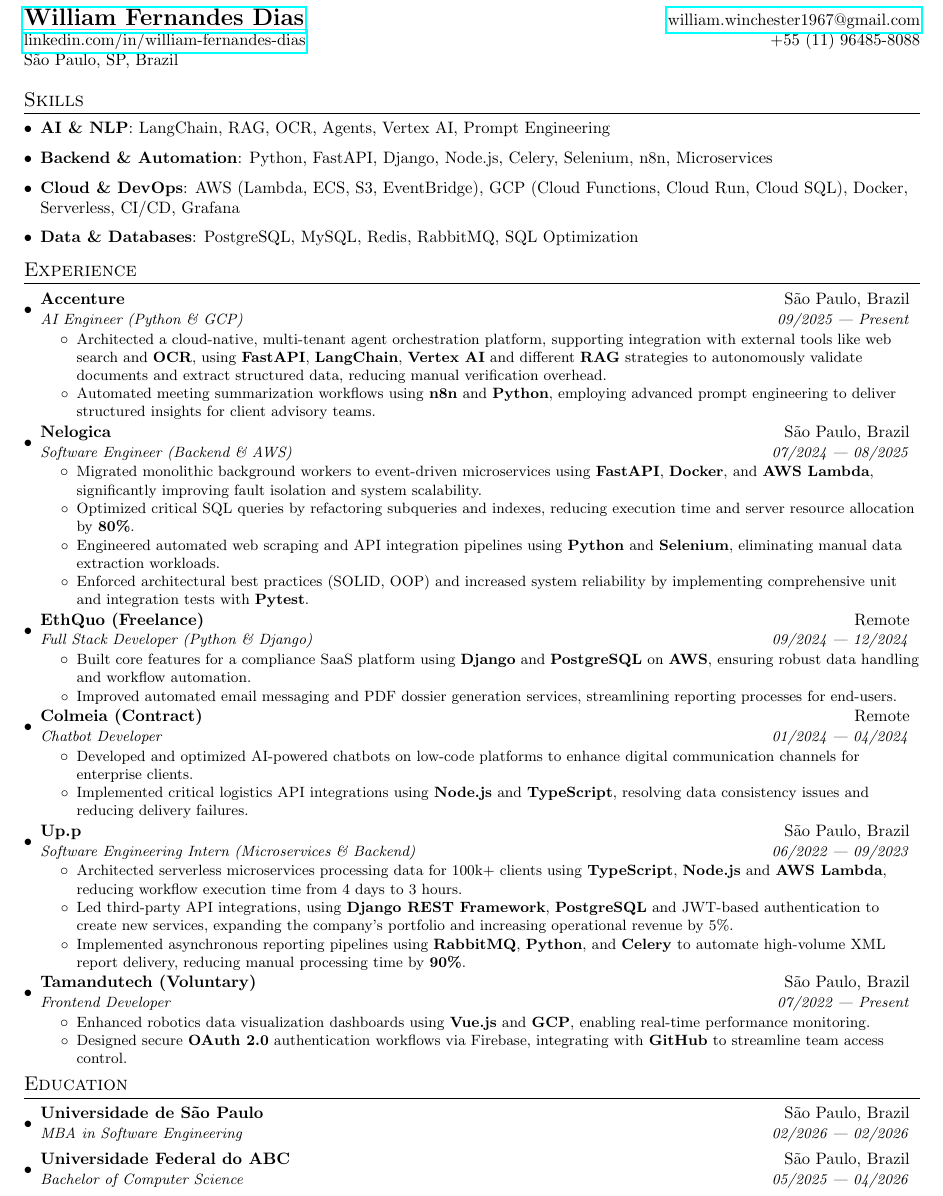
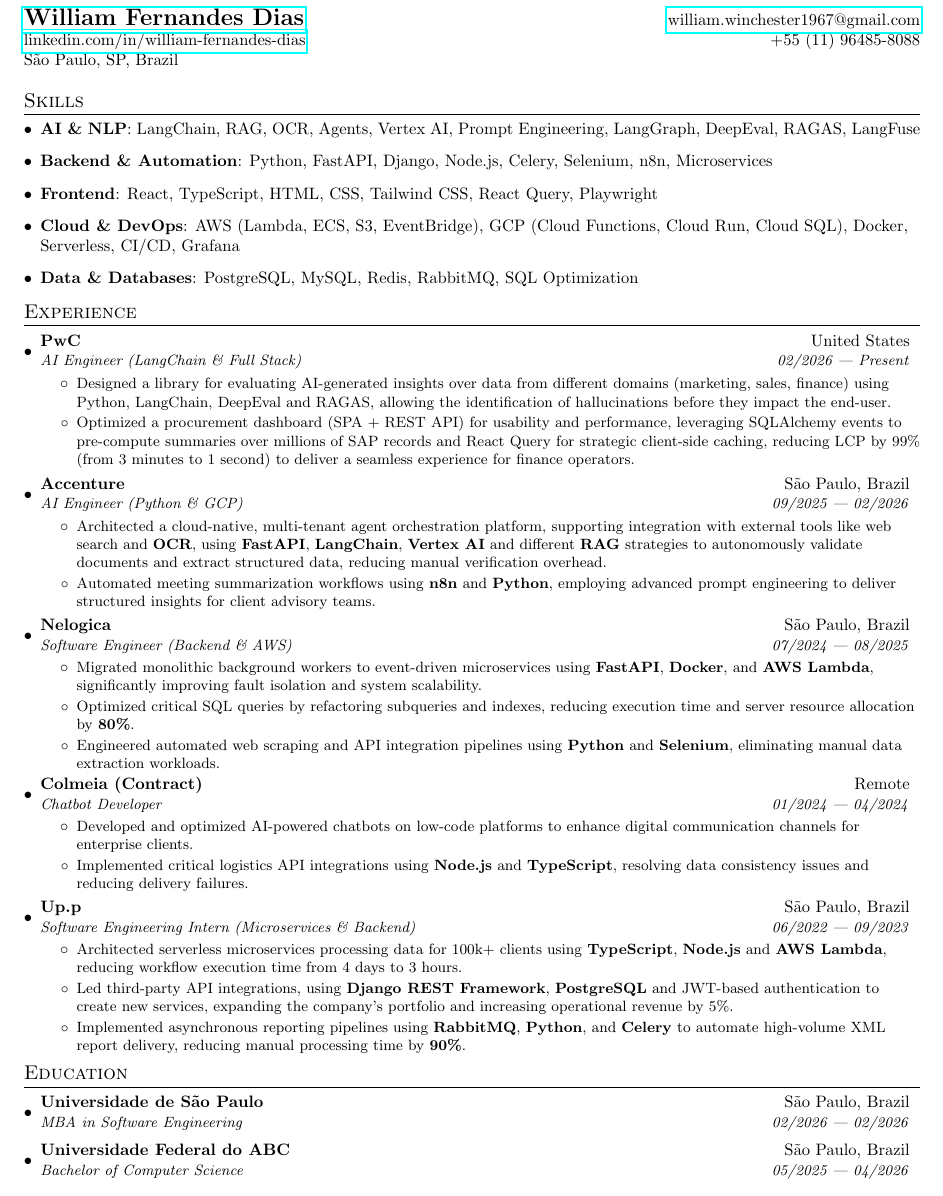
Before and after one commit to William-Fernandes252/cv, a LaTeX CV (cv.tex, which reads sessions/experience.tex, sessions/skills.tex): part of the page, cut so that both start at the same text. Compiled offline with pdfLaTeX.

Commit message:
feat: update experience and skills sections with new roles and technologies

```diff
--- a/sessions/experience.tex
+++ b/sessions/experience.tex
@@ -2,8 +2,18 @@
 \resumeSubHeadingListStart
 
 \resumeSubheading
+{PwC}{United States}
+{AI Engineer (LangChain \& Full Stack)}{02/2026 --- Present}
+\resumeItemListStart
+\resumeItemShort
+{Designed a library for evaluating AI-generated insights over data from different domains (marketing, sales, finance) using Python, LangChain, DeepEval and RAGAS, allowing the identification of hallucinations before they impact the end-user.}
+\resumeItemShort
+{Optimized a procurement dashboard (SPA + REST API) for usability and performance, leveraging SQLAlchemy events to pre-compute summaries over millions of SAP records and React Query for strategic client-side caching, reducing LCP by $99\%$ (from 3 minutes to 1 second) to deliver a seamless experience for finance operators.}
+\resumeItemListEnd
+
+\resumeSubheading
 {Accenture}{São Paulo, Brazil}
-{AI Engineer (Python \& GCP)}{09/2025 --- Present}
+{AI Engineer (Python \& GCP)}{09/2025 --- 02/2026}
 \resumeItemListStart
 \resumeItemShort
 {Architected a cloud-native, multi-tenant agent orchestration platform, supporting integration with external tools like web search and \textbf{OCR}, using \textbf{FastAPI}, \textbf{LangChain}, \textbf{Vertex AI} and different \textbf{RAG} strategies to autonomously validate documents and extract structured data, reducing manual verification overhead.}
@@ -21,18 +31,6 @@
 {Optimized critical SQL queries by refactoring subqueries and indexes, reducing execution time and server resource allocation by \textbf{80\%}.}
 \resumeItemShort
 {Engineered automated web scraping and API integration pipelines using \textbf{Python} and \textbf{Selenium}, eliminating manual data extraction workloads.}
-\resumeItemShort
-{Enforced architectural best practices (SOLID, OOP) and increased system reliability by implementing comprehensive unit and integration tests with \textbf{Pytest}.}
-\resumeItemListEnd
-
-\resumeSubheading
-{EthQuo (Freelance)}{Remote}
-{Full Stack Developer (Python \& Django)}{09/2024 --- 12/2024}
-\resumeItemListStart
-\resumeItemShort
-{Built core features for a compliance SaaS platform using \textbf{Django} and \textbf{PostgreSQL} on \textbf{AWS}, ensuring robust data handling and workflow automation.}
-\resumeItemShort
-{Improved automated email messaging and PDF dossier generation services, streamlining reporting processes for end-users.}
 \resumeItemListEnd
 
 \resumeSubheading
@@ -57,14 +55,4 @@
 {Implemented asynchronous reporting pipelines using \textbf{RabbitMQ}, \textbf{Python}, and \textbf{Celery} to automate high-volume XML report delivery, reducing manual processing time by \textbf{90\%}.}
 \resumeItemListEnd
 
-\resumeSubheading
-{Tamandutech (Voluntary)}{São Paulo, Brazil}
-{Frontend Developer}{07/2022 --- Present}
-\resumeItemListStart
-\resumeItemShort
-{Enhanced robotics data visualization dashboards using \textbf{Vue.js} and \textbf{GCP}, enabling real-time performance monitoring.}
-\resumeItemShort
-{Designed secure \textbf{OAuth 2.0} authentication workflows via Firebase, integrating with \textbf{GitHub} to streamline team access control.}
-\resumeItemListEnd
-
 \resumeSubHeadingListEnd
--- a/sessions/skills.tex
+++ b/sessions/skills.tex
@@ -1,11 +1,15 @@
 \section{Skills}
 \resumeSubHeadingListStart
 \item{
-  \textbf{AI \& NLP}{: LangChain, RAG, OCR, Agents, Vertex AI, Prompt Engineering}
+  \textbf{AI \& NLP}{: LangChain, RAG, OCR, Agents, Vertex AI, Prompt Engineering, LangGraph, DeepEval, RAGAS, LangFuse}
   \hfill
 }
 \item{
   \textbf{Backend \& Automation}{: Python, FastAPI, Django, Node.js, Celery, Selenium, n8n, Microservices}
+  \hfill
+}
+\item{
+  \textbf{Frontend}{: React, TypeScript, HTML, CSS, Tailwind CSS, React Query, Playwright}
   \hfill
 }
 \item{
@@ -14,5 +18,6 @@
 }
 \item{
   \textbf{Data \& Databases}{: PostgreSQL, MySQL, Redis, RabbitMQ, SQL Optimization}
+  \hfill
 }
 \resumeSubHeadingListEnd
```
